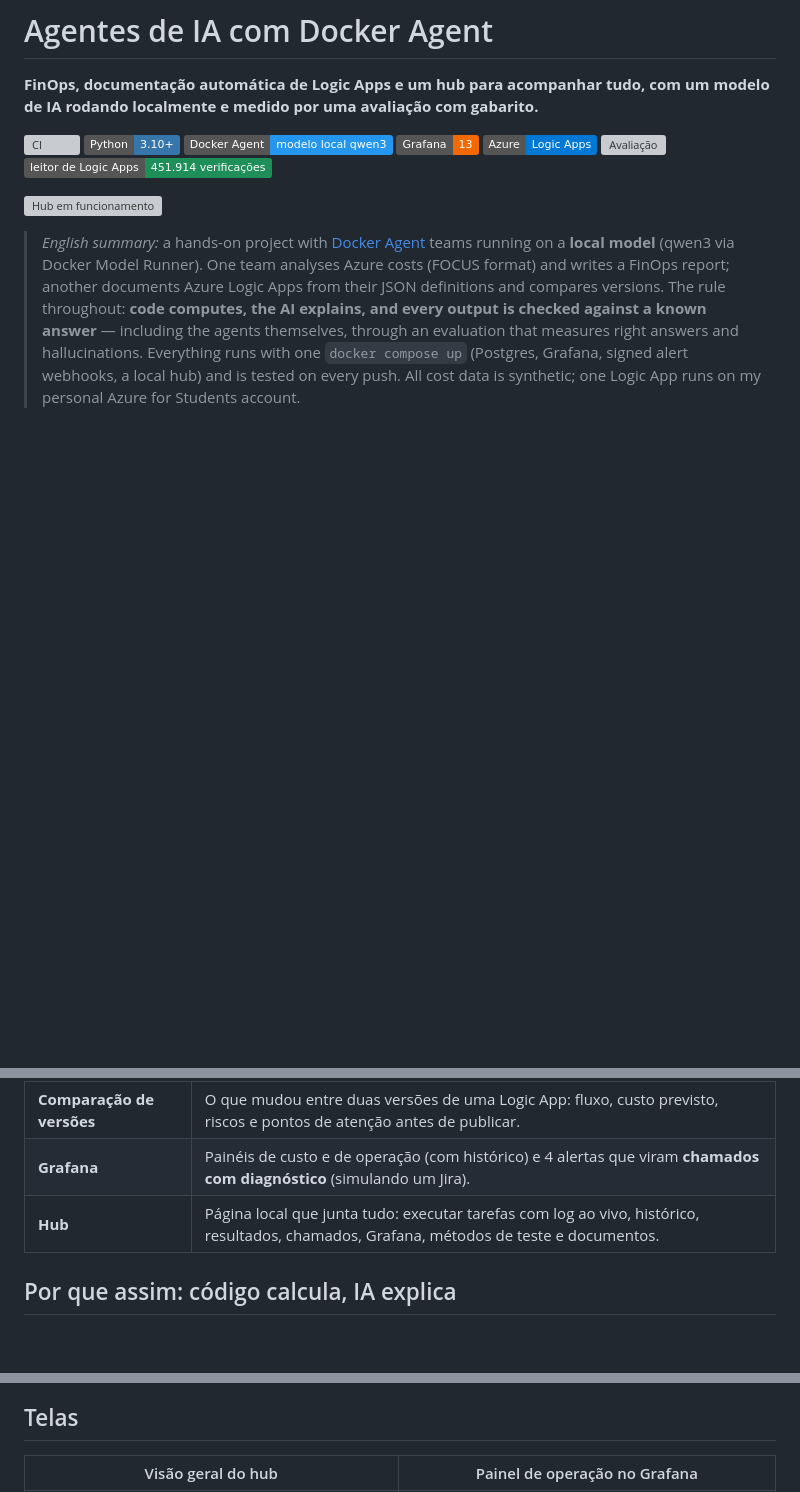
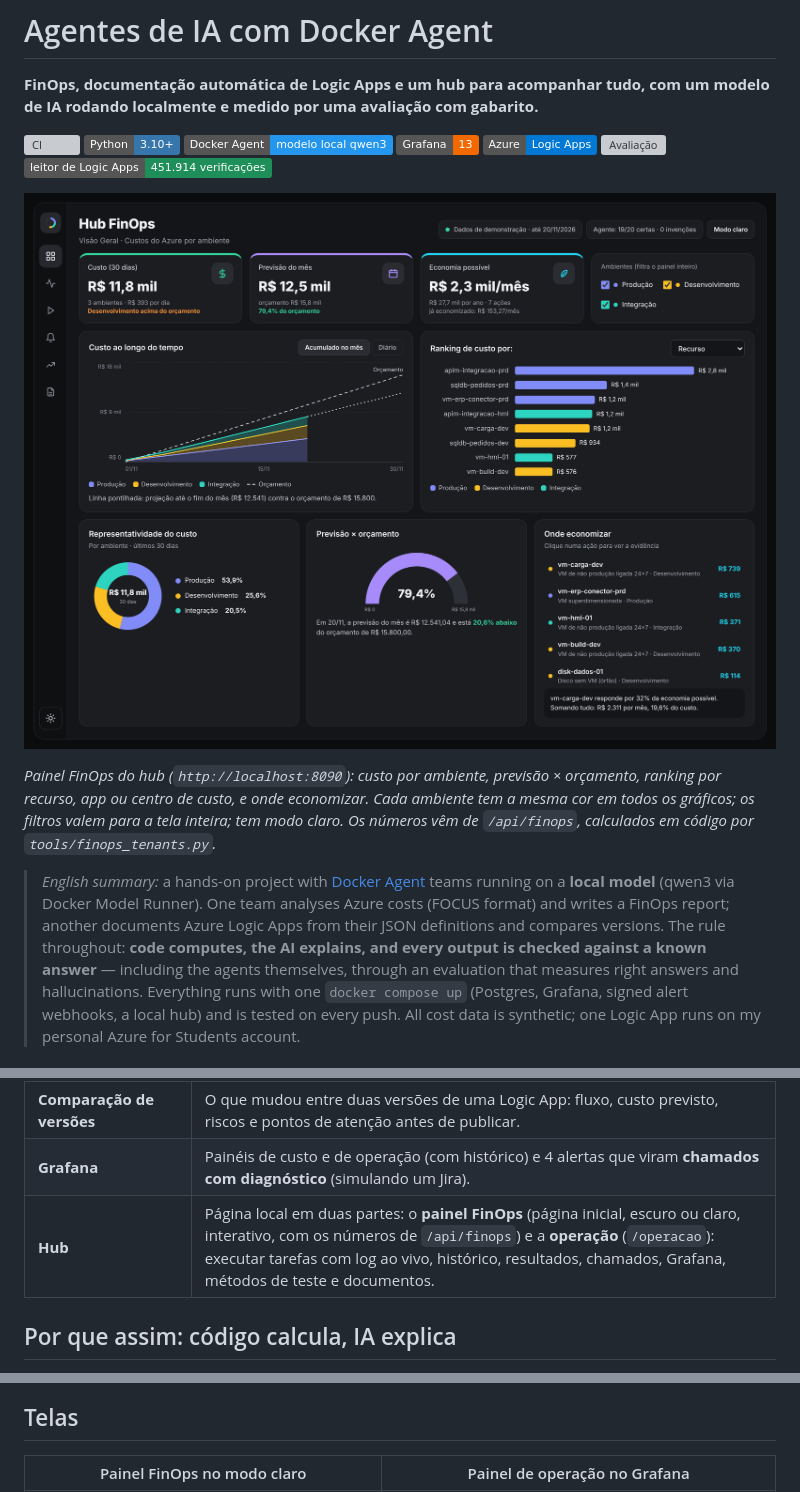
Before and after one commit to Vazc0-0/HubFinOps, a Markdown page: README.md, 3 parts joined by grey strips. Rendered like a GitHub page; pictures changed too: docs/img/hub-painel-escuro.png (added); badges without logos; blank space fills up the shorter version; grey boxes are pictures that could not be loaded.

Commit message:
Hub: painel FinOps como página inicial (escuro/claro, cor por ambiente, dados de /api/finops); hub antigo em /operacao

```diff
--- a/README.md
+++ b/README.md
@@ -12,6 +12,10 @@ e medido por uma avaliação com gabarito.**
 ![Leitor](https://img.shields.io/badge/leitor_de_Logic_Apps-451.914_verificações-1F8F5A)
 
-![Hub em funcionamento](docs/img/hub-demo.gif)
+![Painel FinOps do hub](docs/img/hub-painel-escuro.png)
+
+*Painel FinOps do hub (`http://localhost:8090`): custo por ambiente, previsão × orçamento, ranking por recurso, app ou centro de
+custo, e onde economizar. Cada ambiente tem a mesma cor em todos os gráficos; os filtros valem para a tela inteira; tem modo
+claro. Os números vêm de `/api/finops`, calculados em código por `tools/finops_tenants.py`.*
 
 > *English summary:* a hands-on project with [Docker Agent](https://docs.docker.com/ai/docker-agent/) teams running on a
 > **local model** (qwen3 via Docker Model Runner). One team analyses Azure costs (FOCUS format) and writes a FinOps report;
@@ -46,7 +50,7 @@ e medido por uma avaliação com gabarito.**
 | **Logic App real no Azure** | Uma Logic App de teste na minha conta de estudante, ligada **só para leitura** e sincronizada sozinha a cada 6 h. O custo previsto pelo leitor é conferido com o medido. |
 | **Comparação de versões** | O que mudou entre duas versões de uma Logic App: fluxo, custo previsto, riscos e pontos de atenção antes de publicar. |
 | **Grafana** | Painéis de custo e de operação (com histórico) e 4 alertas que viram **chamados com diagnóstico** (simulando um Jira). |
-| **Hub** | Página local que junta tudo: executar tarefas com log ao vivo, histórico, resultados, chamados, Grafana, métodos de teste e documentos. |
+| **Hub** | Página local em duas partes: o **painel FinOps** (página inicial, escuro ou claro, interativo, com os números de `/api/finops`) e a **operação** (`/operacao`): executar tarefas com log ao vivo, histórico, resultados, chamados, Grafana, métodos de teste e documentos. |
 
 ## Por que assim: código calcula, IA explica
 
@@ -92,5 +96,5 @@ flowchart LR
 
 ## Telas
 
-| Visão geral do hub | Painel de operação no Grafana |
+| Painel FinOps no modo claro | Painel de operação no Grafana |
 |---|---|
```
Also changed, not shown: other parts of README.md (+6 -4 lines), docs/guia-completo.md (+1 -1 lines), docs/img/hub-painel-claro.png (added), 6 other files.
